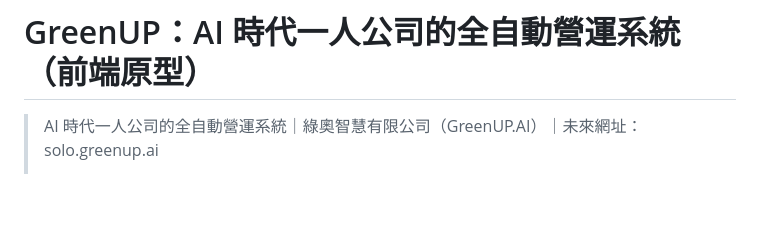
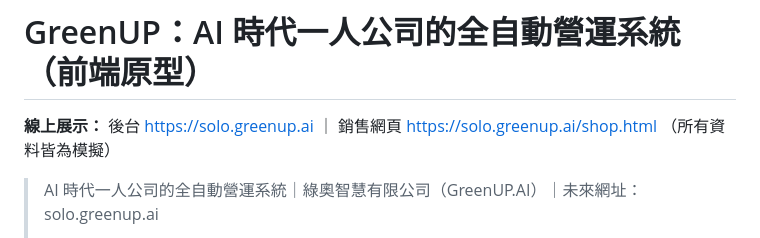
Before and after one commit to jazz5kimo/greenup-solo, a Markdown page: README.md, the part around the change. Rendered like a GitHub page; blank space fills up the shorter version.

Commit message:
Add live demo links to README
Co-Authored-By: Claude Opus 5.5 <noreply@anthropic.com>
Claude-Session: https://claude.ai/code/session_018xFSeawF68qVM1Mj2fwbe5

```diff
--- a/README.md
+++ b/README.md
@@ -1,4 +1,7 @@
 # GreenUP：AI 時代一人公司的全自動營運系統（前端原型）
+
+**線上展示：** 後台 https://solo.greenup.ai ｜ 銷售網頁 https://solo.greenup.ai/shop.html （所有資料皆為模擬）
+
 
 > AI 時代一人公司的全自動營運系統｜綠奧智慧有限公司（GreenUP.AI）｜未來網址：solo.greenup.ai
 >
```
